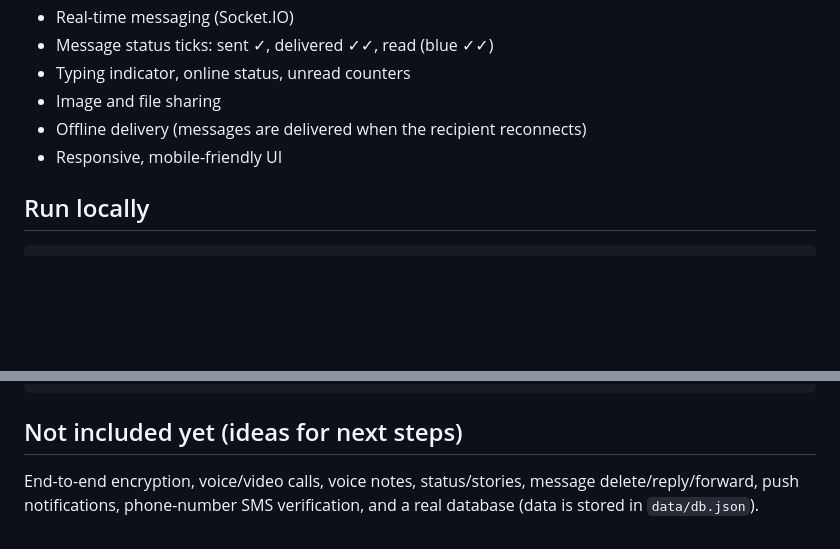
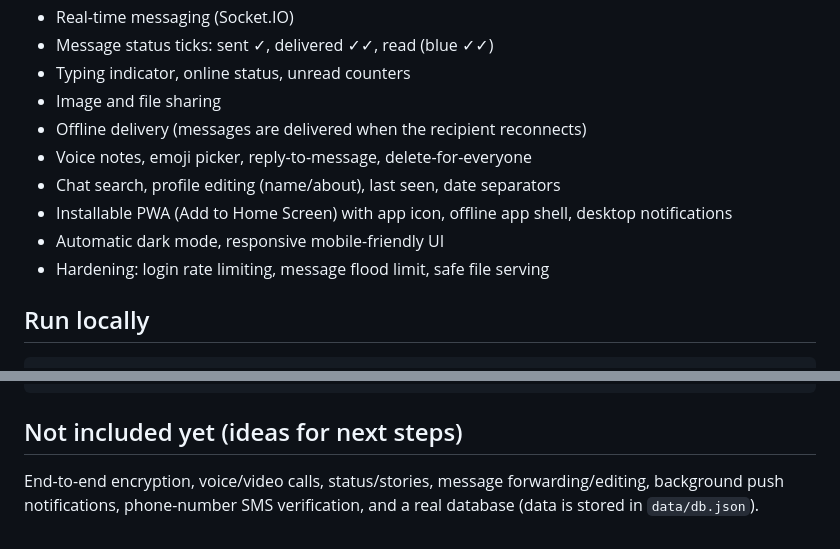
Before and after one commit to kelvo618/Chat-App, a Markdown page: README.md, 2 parts joined by grey strips. Rendered like a GitHub page; blank space fills up the shorter version.

````diff
--- a/README.md
+++ b/README.md
@@ -11,7 +13,11 @@ Real-time chat where every user is **allocated a unique number** at sign-up. Use
 - Typing indicator, online status, unread counters
 - Image and file sharing
 - Offline delivery (messages are delivered when the recipient reconnects)
-- Responsive, mobile-friendly UI
+- Voice notes, emoji picker, reply-to-message, delete-for-everyone
+- Chat search, profile editing (name/about), last seen, date separators
+- Installable PWA (Add to Home Screen) with app icon, offline app shell, desktop notifications
+- Automatic dark mode, responsive mobile-friendly UI
+- Hardening: login rate limiting, message flood limit, safe file serving
 
 ## Run locally
 ```bash
@@ -31,4 +37,4 @@ git push -u origin main
 ```
 
 ## Not included yet (ideas for next steps)
-End-to-end encryption, voice/video calls, voice notes, status/stories, message delete/reply/forward, push notifications, phone-number SMS verification, and a real database (data is stored in `data/db.json`).
+End-to-end encryption, voice/video calls, status/stories, message forwarding/editing, background push notifications, phone-number SMS verification, and a real database (data is stored in `data/db.json`).
````
Also changed, not shown: other parts of README.md (+2 -0 lines), icon-192.png (added), icon-512.png (added), 2 other files.
